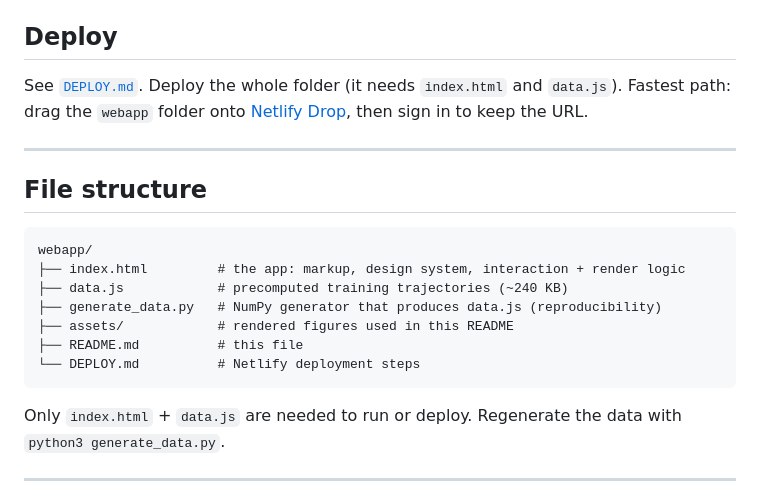
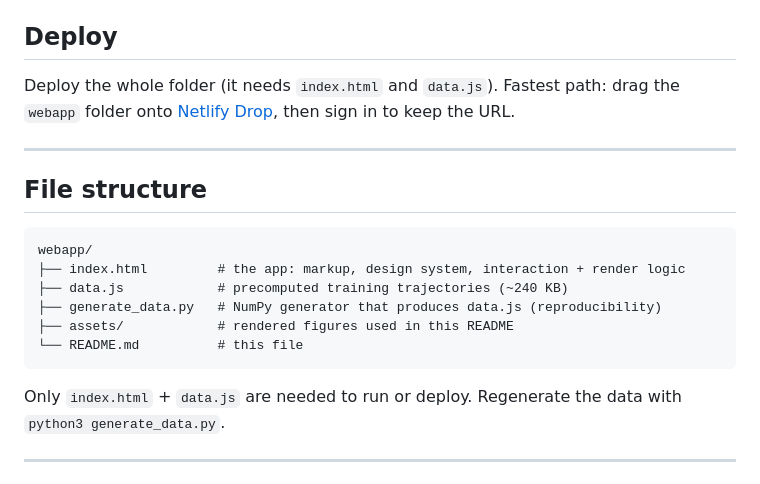
Before and after one commit to SXD390/era-v5-session1-four-proofs, a Markdown page: README.md, the part around the change. GitHub-like rendering.

Commit message:
Remove deployment doc and its references from README

````diff
--- a/README.md
+++ b/README.md
@@ -157,9 +157,8 @@ Opening `index.html` directly works too; live mode needs internet for the TF.js
 
 ## Deploy
 
-See [`DEPLOY.md`](./DEPLOY.md). Deploy the whole folder (it needs `index.html` and `data.js`). Fastest
-path: drag the `webapp` folder onto [Netlify Drop](https://app.netlify.com/drop), then sign in to keep
-the URL.
+Deploy the whole folder (it needs `index.html` and `data.js`). Fastest path: drag the `webapp` folder
+onto [Netlify Drop](https://app.netlify.com/drop), then sign in to keep the URL.
 
 ---
 
@@ -171,8 +170,7 @@ webapp/
 ├── data.js            # precomputed training trajectories (~240 KB)
 ├── generate_data.py   # NumPy generator that produces data.js (reproducibility)
 ├── assets/            # rendered figures used in this README
-├── README.md          # this file
-└── DEPLOY.md          # Netlify deployment steps
+└── README.md          # this file
 ```
 
 Only `index.html` + `data.js` are needed to run or deploy. Regenerate the data with
````
Also changed, not shown: DEPLOY.md (deleted, +0 -31 lines).
